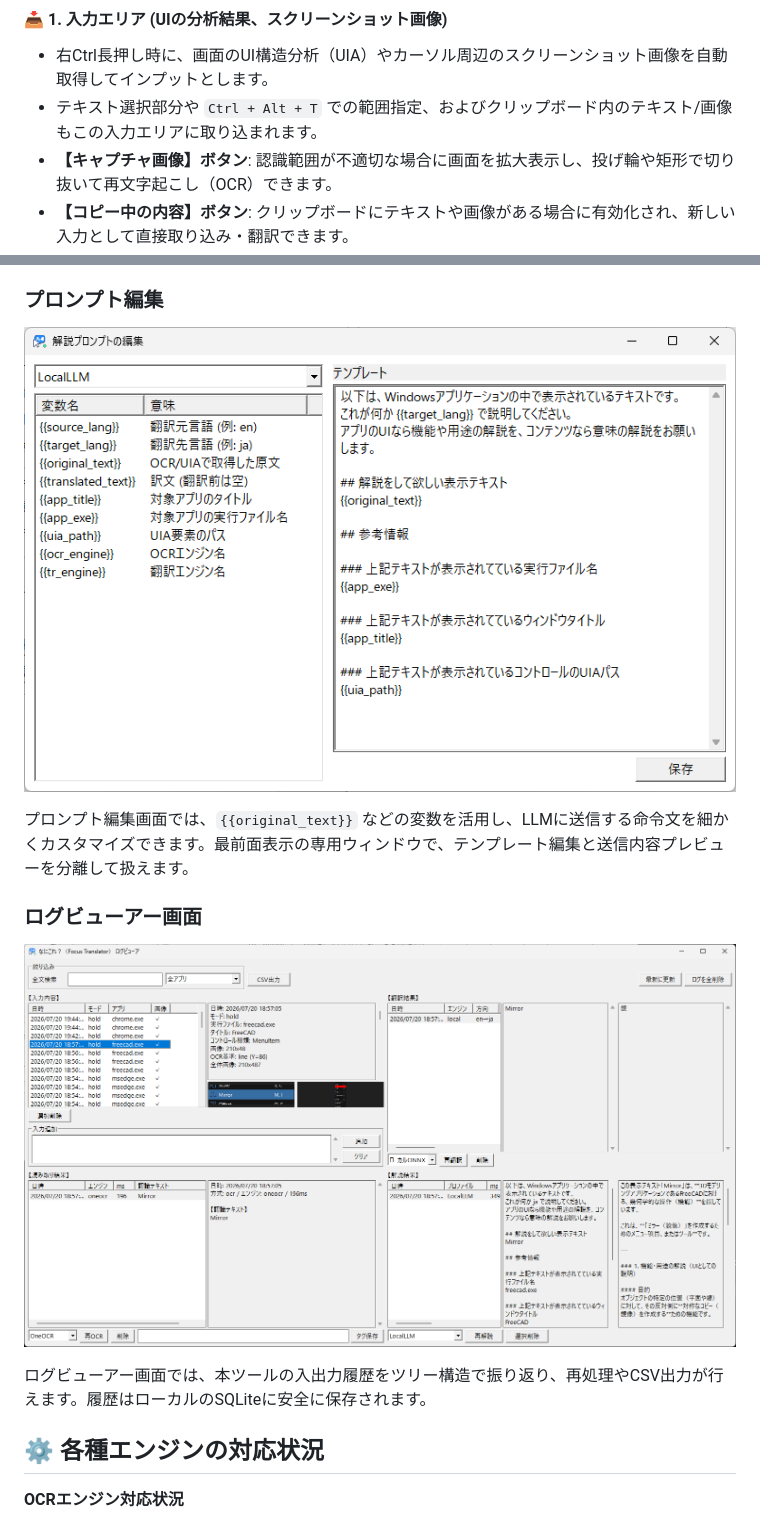
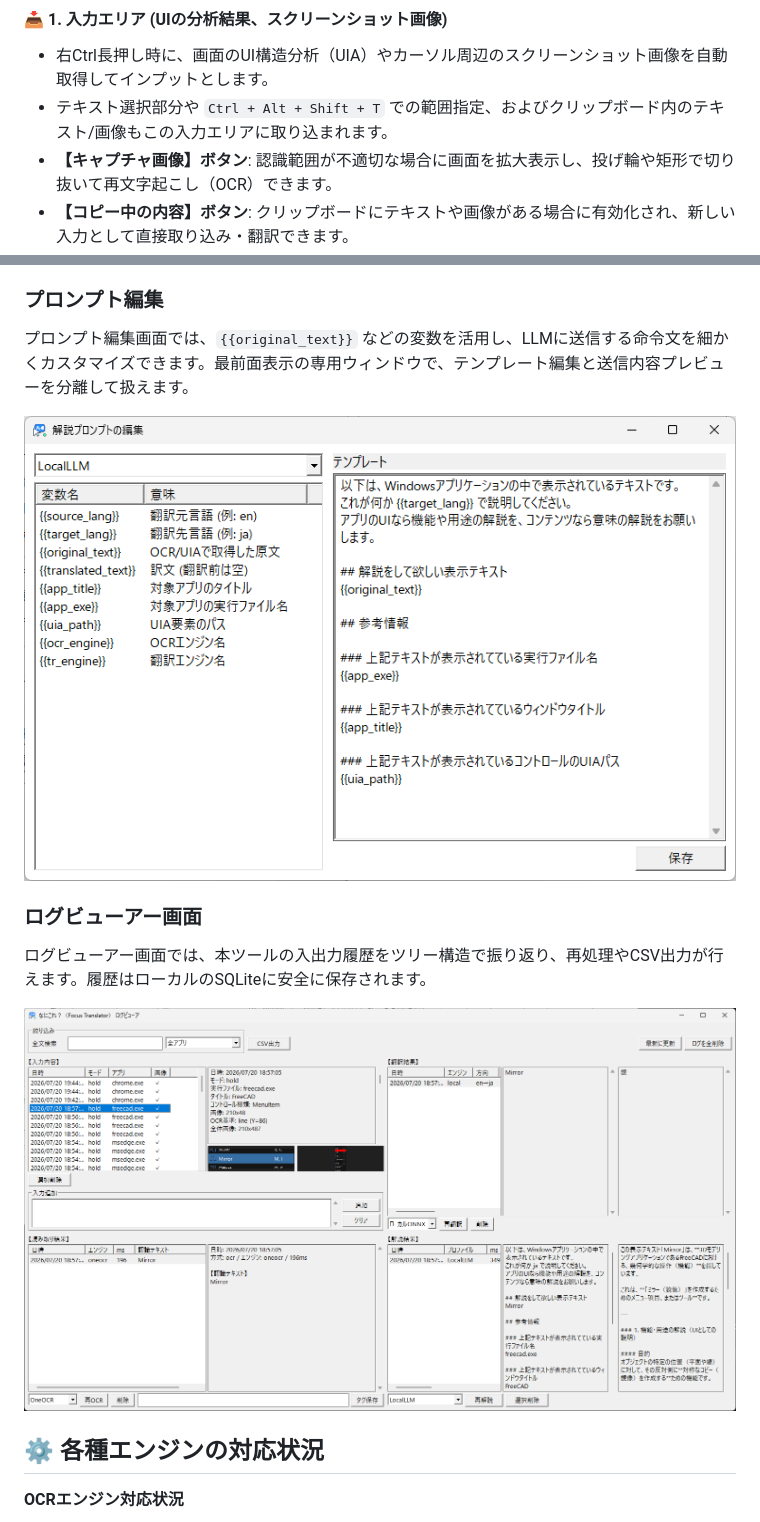
Before and after one commit to KotorinChunChun/FocusTranslator, a Markdown page: README.md, 2 parts joined by grey strips. Drawn GitHub-style.

```diff
--- a/README.md
+++ b/README.md
@@ -224,7 +229,7 @@ Windowsの「アプリと機能」からアンインストールできます。
 #### 📥 1. 入力エリア (UIの分析結果、スクリーンショット画像)
 
 - 右Ctrl長押し時に、画面のUI構造分析（UIA）やカーソル周辺のスクリーンショット画像を自動取得してインプットとします。
-- テキスト選択部分や `Ctrl + Alt + T` での範囲指定、およびクリップボード内のテキスト/画像もこの入力エリアに取り込まれます。
+- テキスト選択部分や `Ctrl + Alt + Shift + T` での範囲指定、およびクリップボード内のテキスト/画像もこの入力エリアに取り込まれます。
 - **【キャプチャ画像】ボタン**: 認識範囲が不適切な場合に画面を拡大表示し、投げ輪や矩形で切り抜いて再文字起こし（OCR）できます。
 - **【コピー中の内容】ボタン**: クリップボードにテキストや画像がある場合に有効化され、新しい入力として直接取り込み・翻訳できます。
 
@@ -277,15 +288,15 @@ Windowsの「アプリと機能」からアンインストールできます。
 
 ### プロンプト編集
 
-![プロンプト編集画面](docs/LLMプロンプトテンプレート作成画面.png)
+プロンプト編集画面では、`{{original_text}}` などの変数を活用し、LLMに送信する命令文を細かくカスタマイズできます。最前面表示の専用ウィンドウで、テンプレート編集と送信内容プレビューを分離して扱えます。
 
-プロンプト編集画面では、`{{original_text}}` などの変数を活用し、LLMに送信する命令文を細かくカスタマイズできます。最前面表示の専用ウィンドウで、テンプレート編集と送信内容プレビューを分離して扱えます。
+![解説の設定で変数一覧とプロンプトのテンプレートを編集する画面](docs/LLMプロンプトテンプレート作成画面.png)
 
 ### ログビューアー画面
 
-![ログビューアー画面](docs/ログビューア画面.png)
+ログビューアー画面では、本ツールの入出力履歴をツリー構造で振り返り、再処理やCSV出力が行えます。履歴はローカルのSQLiteに安全に保存されます。
 
-ログビューアー画面では、本ツールの入出力履歴をツリー構造で振り返り、再処理やCSV出力が行えます。履歴はローカルのSQLiteに安全に保存されます。
+![履歴から選んだ項目の読み取り・翻訳・解説を確認する画面](docs/ログビューア画面.png)
 
 ## ⚙️ 各種エンジンの対応状況
 
```
Also changed, not shown: other parts of README.md (+22 -11 lines), docs/images/readme/01-settings-056.png (added), docs/images/readme/02-exclusions-056.png (added).
